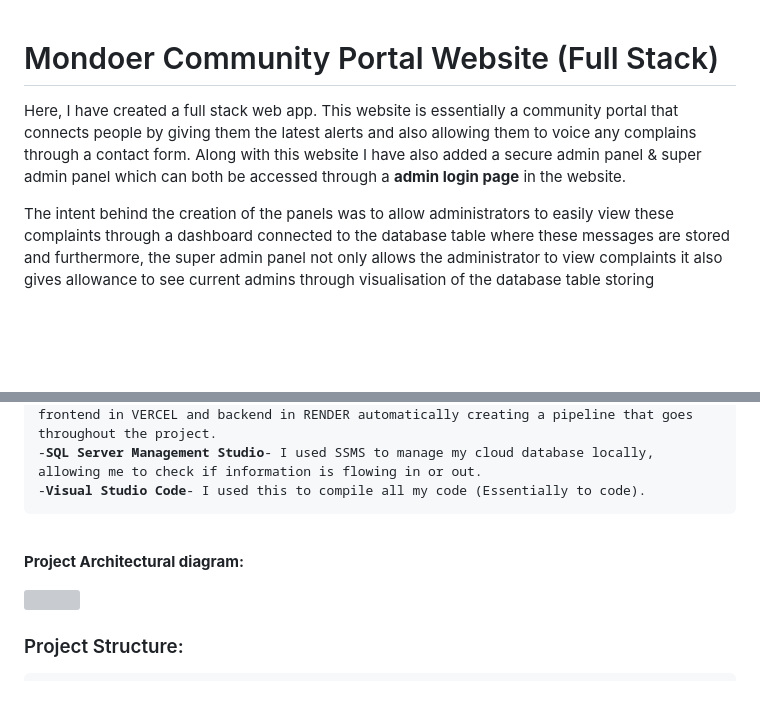
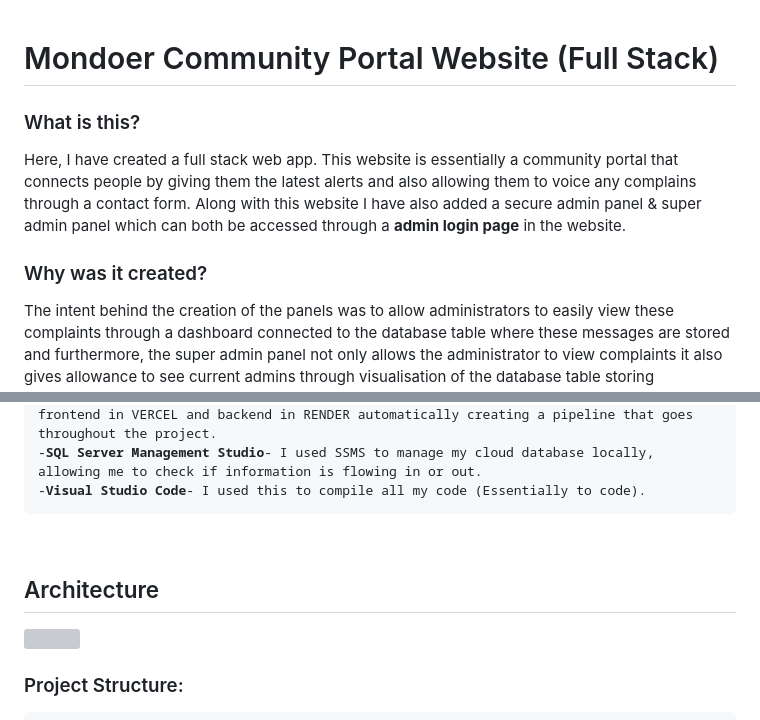
Before and after one commit to makhadoshumba/Community-Portal-Website, a Markdown page: README.md, 2 parts joined by grey strips. GitHub-like rendering; blank space fills up the shorter version; grey boxes are pictures that could not be loaded.

```diff
--- a/README.md
+++ b/README.md
@@ -1,6 +1,7 @@
 # Mondoer Community Portal Website (Full Stack)
+### What is this?
 Here, I have created a full stack web app. This website is essentially a community portal that connects people by giving them the latest alerts and also allowing them to voice any complains through a contact form. Along with this website I have also added a secure admin panel & super admin panel which can both be accessed through a <b>admin login page</b> in the website.
-
+### Why was it created?
 The intent behind the creation of the panels was to allow administrators to easily view these complaints through a dashboard connected to the database table where these messages are stored and furthermore, the super admin panel not only allows the administrator to view complaints it also gives allowance to see current admins through visualisation of the database table storing admin_users in a dashboard. The superadmin can also manipulate the database table on the dashboard by add or delete admin_users on this dashboard except themselves obviously. This is a solution for a community
 
 <h3>Full stack:</h3>
@@ -22,8 +23,8 @@ The intent behind the creation of the panels was to allow administrators to easi
 </pre>
 
 <br>
-<p><b>Project Architectural diagram:</b><p>
 
+## Architecture
 <img src="frontend/Architectural diagram.jpg" width="600" height="500">
 <br>
 <h3>Project Structure:</h3>
```
